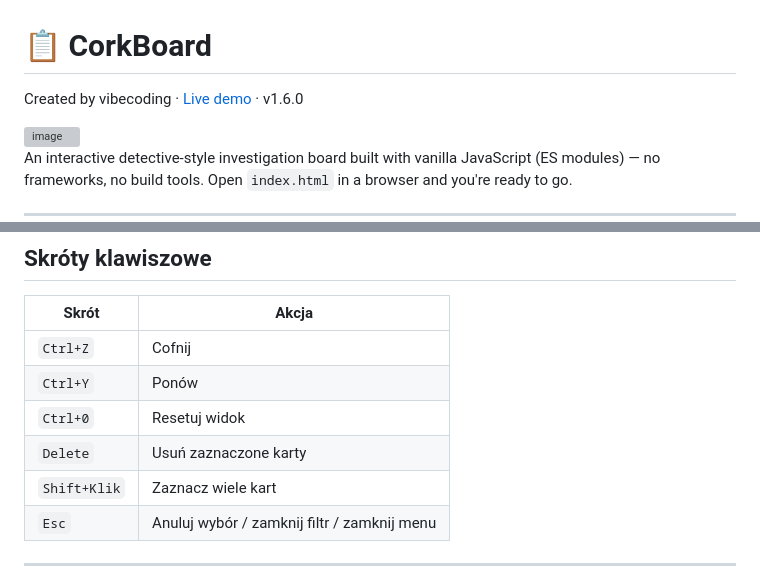
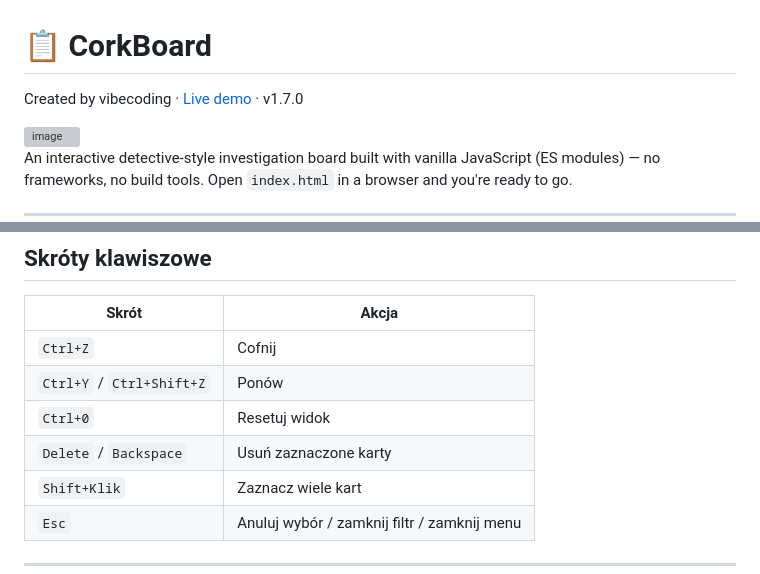
Before and after one commit to michalstankiewicz4-cell/CorkBoard, a Markdown page: README.md, 2 parts joined by grey strips. GitHub-like rendering; grey boxes are pictures that could not be loaded.

```diff
--- a/README.md
+++ b/README.md
@@ -1,6 +1,6 @@
 # 📋 CorkBoard
 
-Created by vibecoding · [Live demo](https://michalstankiewicz4-cell.github.io/CorkBoard/) · v1.6.0
+Created by vibecoding · [Live demo](https://michalstankiewicz4-cell.github.io/CorkBoard/) · v1.7.0
 
 <img width="1278" height="798" alt="image" src="https://github.com/user-attachments/assets/9afd58d5-bd36-4f1d-8f8f-2b6db8cedc37" />
 
@@ -488,9 +528,9 @@ Stan tablicy jest automatycznie zapisywany w `localStorage` przeglądarki.
 | Skrót | Akcja |
 |---|---|
 | `Ctrl+Z` | Cofnij |
-| `Ctrl+Y` | Ponów |
+| `Ctrl+Y` / `Ctrl+Shift+Z` | Ponów |
 | `Ctrl+0` | Resetuj widok |
-| `Delete` | Usuń zaznaczone karty |
+| `Delete` / `Backspace` | Usuń zaznaczone karty |
 | `Shift+Klik` | Zaznacz wiele kart |
 | `Esc` | Anuluj wybór / zamknij filtr / zamknij menu |
 
```
Also changed, not shown: other parts of README.md (+59 -5 lines).
